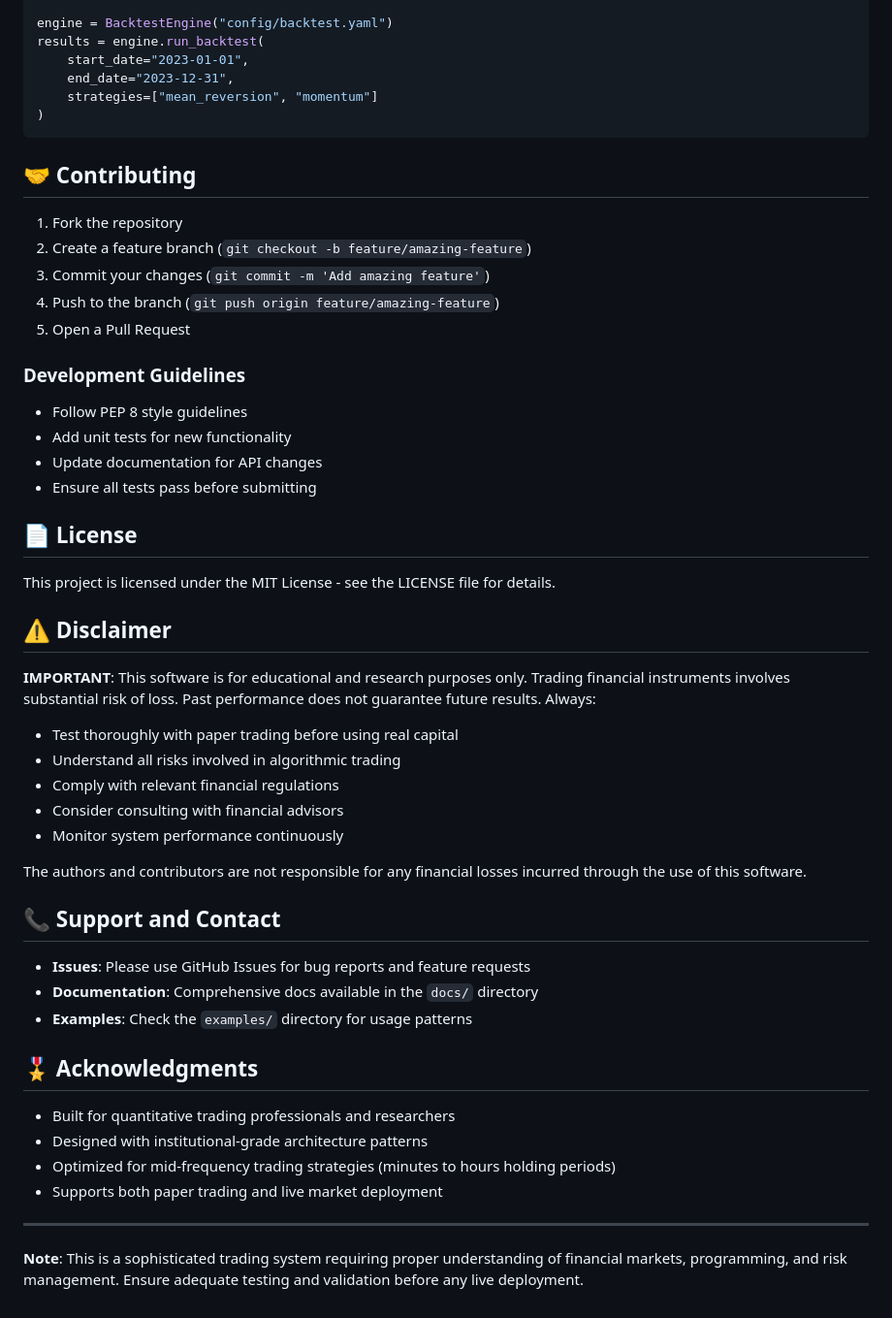
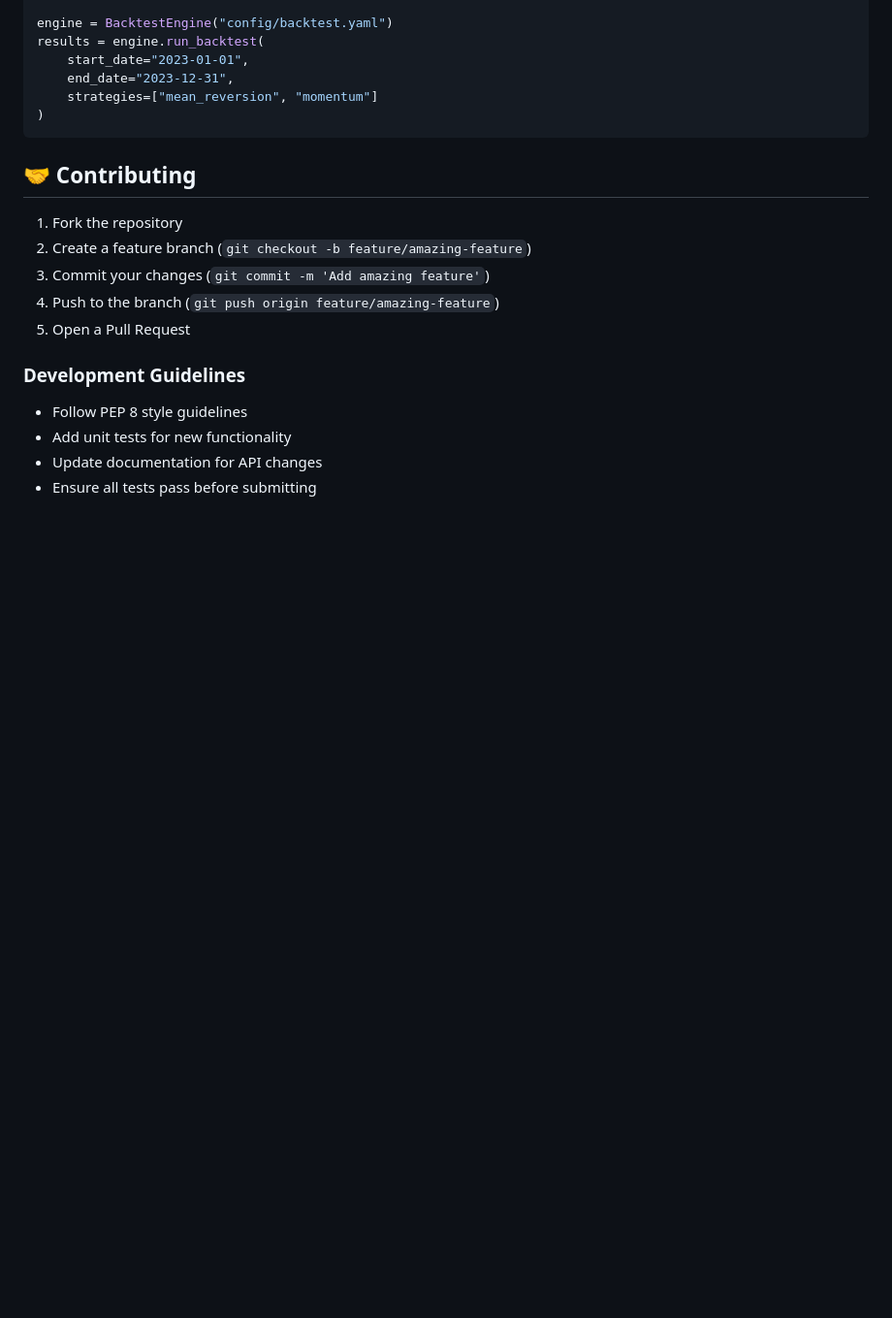
Before and after one commit to puneethgb098/MidFrequencyTradingSystem, a Markdown page: README.md, the part around the change. Shown: that part at 97% size. Drawn GitHub-style; blank space fills up the shorter version.

```diff
--- a/README.md
+++ b/README.md
@@ -271,36 +271,3 @@ results = engine.run_backtest(
 - Add unit tests for new functionality
 - Update documentation for API changes
 - Ensure all tests pass before submitting
-
-## 📄 License
-
-This project is licensed under the MIT License - see the LICENSE file for details.
-
-## ⚠️ Disclaimer
-
-**IMPORTANT**: This software is for educational and research purposes only. Trading financial instruments involves substantial risk of loss. Past performance does not guarantee future results. Always:
-
-- Test thoroughly with paper trading before using real capital
-- Understand all risks involved in algorithmic trading
-- Comply with relevant financial regulations
-- Consider consulting with financial advisors
-- Monitor system performance continuously
-
-The authors and contributors are not responsible for any financial losses incurred through the use of this software.
-
-## 📞 Support and Contact
-
-- **Issues**: Please use GitHub Issues for bug reports and feature requests
-- **Documentation**: Comprehensive docs available in the `docs/` directory
-- **Examples**: Check the `examples/` directory for usage patterns
-
-## 🎖️ Acknowledgments
-
-- Built for quantitative trading professionals and researchers
-- Designed with institutional-grade architecture patterns
-- Optimized for mid-frequency trading strategies (minutes to hours holding periods)
-- Supports both paper trading and live market deployment
-
----
-
-**Note**: This is a sophisticated trading system requiring proper understanding of financial markets, programming, and risk management. Ensure adequate testing and validation before any live deployment.
```
